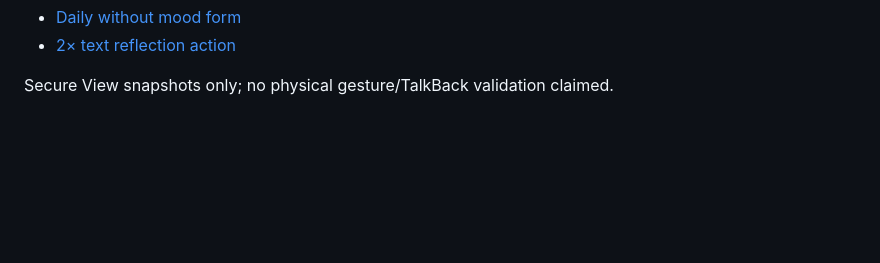
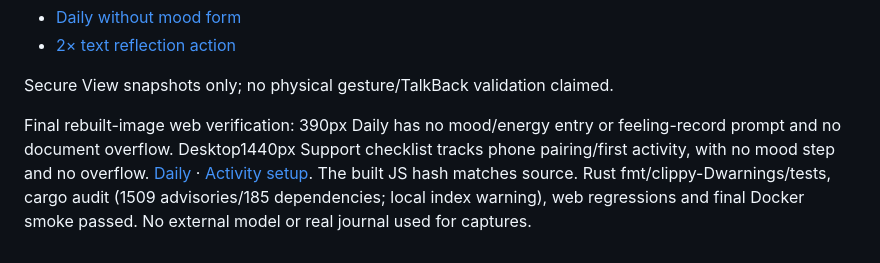
Before and after one commit to skyhong2002/PocketLog, a Markdown page: docs/ux/ACCEPTANCE.md, the part around the change. GitHub-like rendering; blank space fills up the shorter version.

Commit message:
Record activity-focused web setup and daily acceptance

```diff
--- a/docs/ux/ACCEPTANCE.md
+++ b/docs/ux/ACCEPTANCE.md
@@ -224,3 +224,12 @@ sync a reflection and reran on the disposable emulator.
 - [2× text reflection action](screenshots/native-daily-without-mood-large.png)
 
 Secure View snapshots only; no physical gesture/TalkBack validation claimed.
+
+Final rebuilt-image web verification: 390px Daily has no mood/energy entry or
+feeling-record prompt and no document overflow. Desktop1440px Support checklist
+tracks phone pairing/first activity, with no mood step and no overflow.
+[Daily](screenshots/web-daily-without-mood.png) ·
+[Activity setup](screenshots/web-activity-setup-checklist.png).
+The built JS hash matches source. Rust fmt/clippy-Dwarnings/tests, cargo audit
+(1509 advisories/185 dependencies; local index warning), web regressions and
+final Docker smoke passed. No external model or real journal used for captures.
```
Also changed, not shown: docs/ux/screenshots/web-activity-setup-checklist.png (added), docs/ux/screenshots/web-daily-without-mood.png (added).
